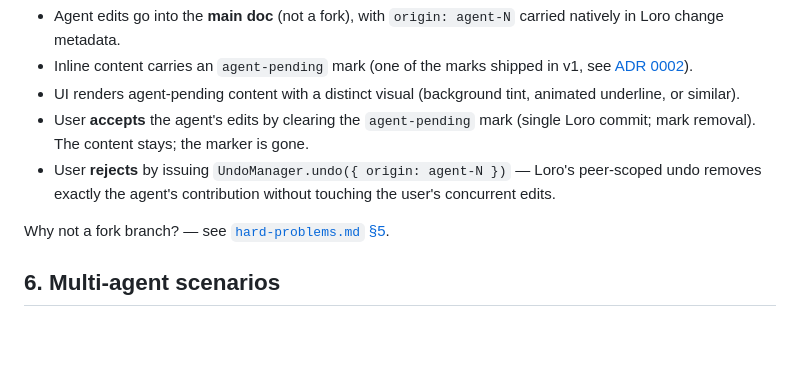
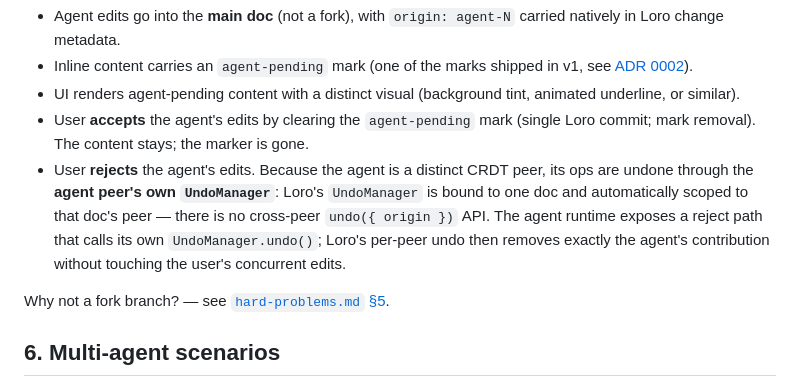
Before and after one commit to OpenHackersClub/weaver, a Markdown page: specs/ai-agent.md, the part around the change. Drawn GitHub-style; blank space fills up the shorter version.

```diff
--- a/specs/ai-agent.md
+++ b/specs/ai-agent.md
@@ -81,7 +81,7 @@ Three options were considered for displaying in-progress agent generation ([`har
 - Inline content carries an `agent-pending` mark (one of the marks shipped in v1, see [ADR 0002](adr/0002-notion-style-block-model.md)).
 - UI renders agent-pending content with a distinct visual (background tint, animated underline, or similar).
 - User **accepts** the agent's edits by clearing the `agent-pending` mark (single Loro commit; mark removal). The content stays; the marker is gone.
-- User **rejects** by issuing `UndoManager.undo({ origin: agent-N })` — Loro's peer-scoped undo removes exactly the agent's contribution without touching the user's concurrent edits.
+- User **rejects** the agent's edits. Because the agent is a distinct CRDT peer, its ops are undone through the **agent peer's own `UndoManager`**: Loro's `UndoManager` is bound to one doc and automatically scoped to that doc's peer — there is no cross-peer `undo({ origin })` API. The agent runtime exposes a reject path that calls its own `UndoManager.undo()`; Loro's per-peer undo then removes exactly the agent's contribution without touching the user's concurrent edits.
 
 Why not a fork branch? — see [`hard-problems.md` §5](hard-problems.md).
 
```
Also changed, not shown: specs/playground.md (+10 -8 lines).
